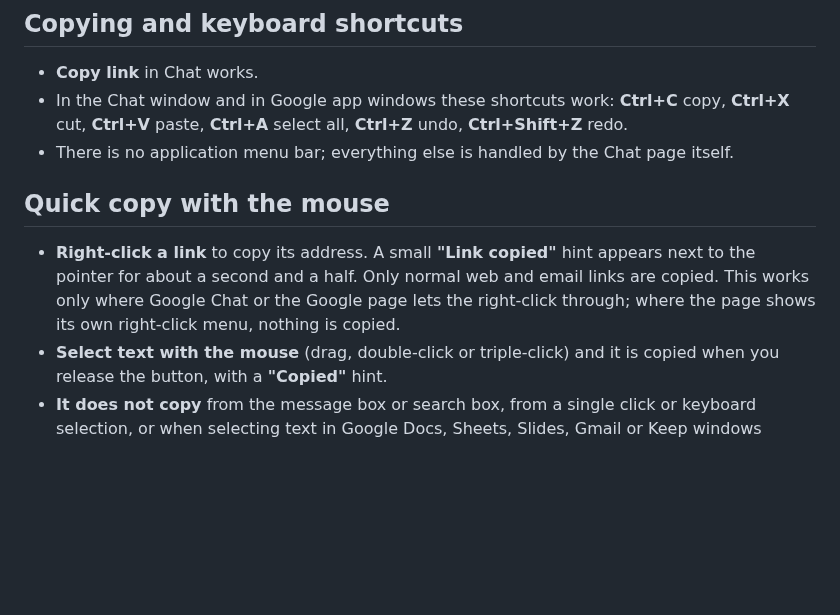
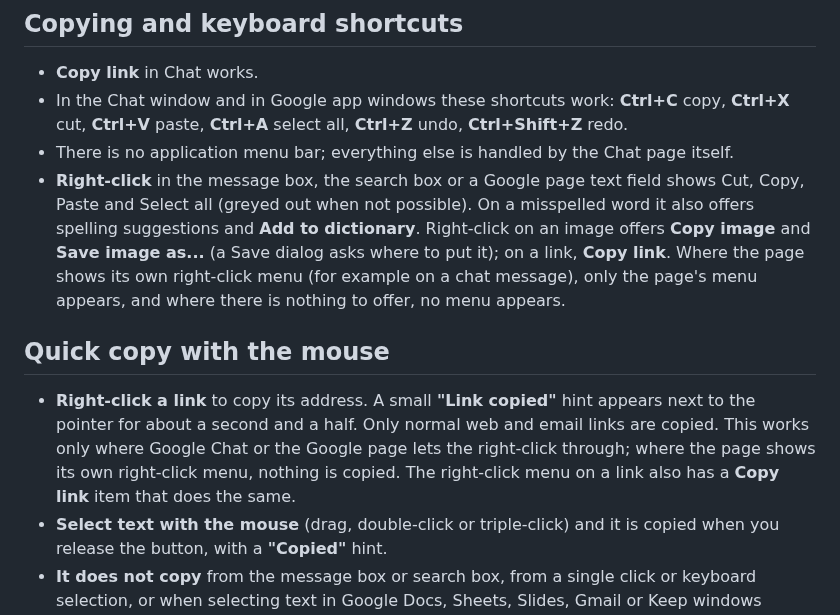
Before and after one commit to Retro-kharkov1/chatdock, a Markdown page: docs/user-guide.md, the part around the change. Rendered like a GitHub page; blank space fills up the shorter version.

Commit message:
Document context menu and update user guide and parity gap row 1

```diff
--- a/docs/user-guide.md
+++ b/docs/user-guide.md
@@ -137,6 +137,11 @@ message appears. The default button is **Close**; **Open in browser** is offered
 - In the Chat window and in Google app windows these shortcuts work: **Ctrl+C** copy, **Ctrl+X** cut,
   **Ctrl+V** paste, **Ctrl+A** select all, **Ctrl+Z** undo, **Ctrl+Shift+Z** redo.
 - There is no application menu bar; everything else is handled by the Chat page itself.
+- **Right-click** in the message box, the search box or a Google page text field shows Cut, Copy, Paste and
+  Select all (greyed out when not possible). On a misspelled word it also offers spelling suggestions and
+  **Add to dictionary**. Right-click on an image offers **Copy image** and **Save image as...** (a Save dialog
+  asks where to put it); on a link, **Copy link**. Where the page shows its own right-click menu (for example on
+  a chat message), only the page's menu appears, and where there is nothing to offer, no menu appears.
 
 <!-- UI-05: publish when shipped -->
 ## Quick copy with the mouse
@@ -144,7 +149,7 @@ message appears. The default button is **Close**; **Open in browser** is offered
 - **Right-click a link** to copy its address. A small **"Link copied"** hint appears next to the pointer
   for about a second and a half. Only normal web and email links are copied. This works only where
   Google Chat or the Google page lets the right-click through; where the page shows its own right-click
-  menu, nothing is copied.
+  menu, nothing is copied. The right-click menu on a link also has a **Copy link** item that does the same.
 - **Select text with the mouse** (drag, double-click or triple-click) and it is copied when you release
   the button, with a **"Copied"** hint.
 - **It does not copy** from the message box or search box, from a single click or keyboard selection, or
```
Also changed, not shown: docs/architecture/browser-parity-gaps.md (+1 -1 lines), docs/architecture/context-menu.md (added, +55 -0 lines).
